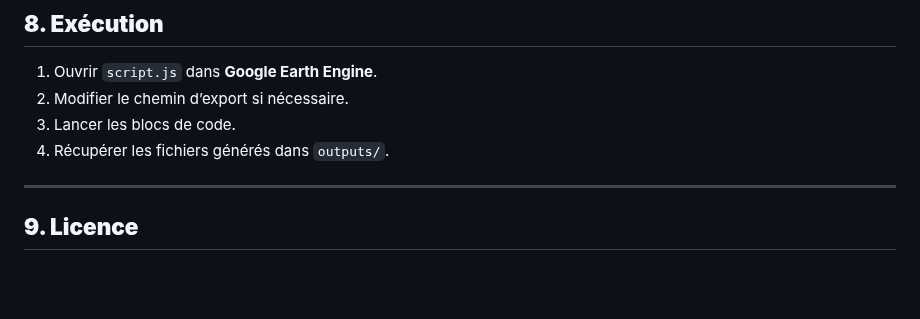
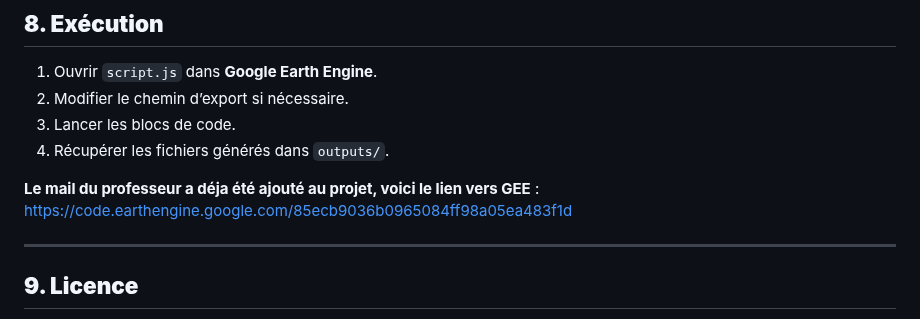
Before and after one commit to Abson-dev/Statistique-Exploratoire-Spatiale-2025-2026, a Markdown page: 02_TP_Equipes/TP5_NKWA_FRANK_DIABANG_SECK/README.md, the part around one of its changes. Drawn GitHub-style; blank space fills up the shorter version.

Commit message:
Update README with project details about access to GEE
Added project team details, objectives, methodology, and execution steps to the README.

```diff
--- a/02_TP_Equipes/TP5_NKWA_FRANK_DIABANG_SECK/README.md
+++ b/02_TP_Equipes/TP5_NKWA_FRANK_DIABANG_SECK/README.md
@@ -184,6 +184,8 @@ TP5_Cameroun_LCRPGR/
 3. Lancer les blocs de code.
 4. Récupérer les fichiers générés dans `outputs/`.
 
+**Le mail du professeur a déja été ajouté au projet, voici le lien vers GEE** : https://code.earthengine.google.com/85ecb9036b0965084ff98a05ea483f1d
+
 ---
 
 ## **9. Licence**
```
Also changed, not shown: other parts of 02_TP_Equipes/TP5_NKWA_FRANK_DIABANG_SECK/README.md (+2 -2 lines).
